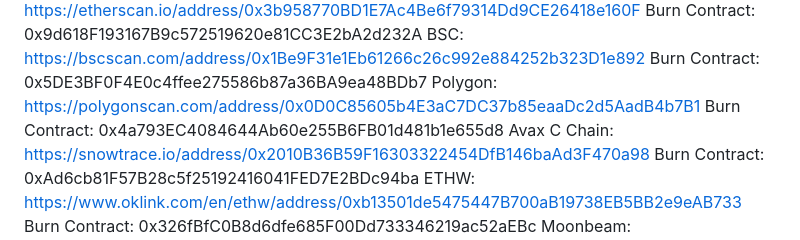
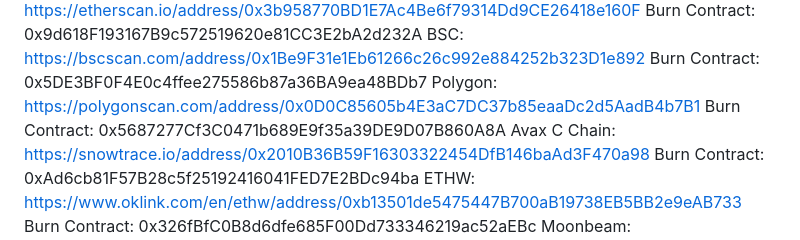
Before and after one commit to macNcheeseFinance/XenDAO, a Markdown page: readme.md, the part around the change. GitHub-like rendering.

```diff
--- a/readme.md
+++ b/readme.md
@@ -47,7 +47,7 @@ BSC: https://bscscan.com/address/0x1Be9F31e1Eb61266c26c992e884252b323D1e892</br>
 Burn Contract: 0x5DE3BF0F4E0c4ffee275586b87a36BA9ea48BDb7</br>
 </br></br>
 Polygon: https://polygonscan.com/address/0x0D0C85605b4E3aC7DC37b85eaaDc2d5AadB4b7B1</br>
-Burn Contract: 0x4a793EC4084644Ab60e255B6FB01d481b1e655d8</br>
+Burn Contract: 0x5687277Cf3C0471b689E9f35a39DE9D07B860A8A</br>
 </br></br>
 Avax C Chain: https://snowtrace.io/address/0x2010B36B59F16303322454DfB146baAd3F470a98</br>
 Burn Contract: 0xAd6cb81F57B28c5f25192416041FED7E2BDc94ba</br>
```
